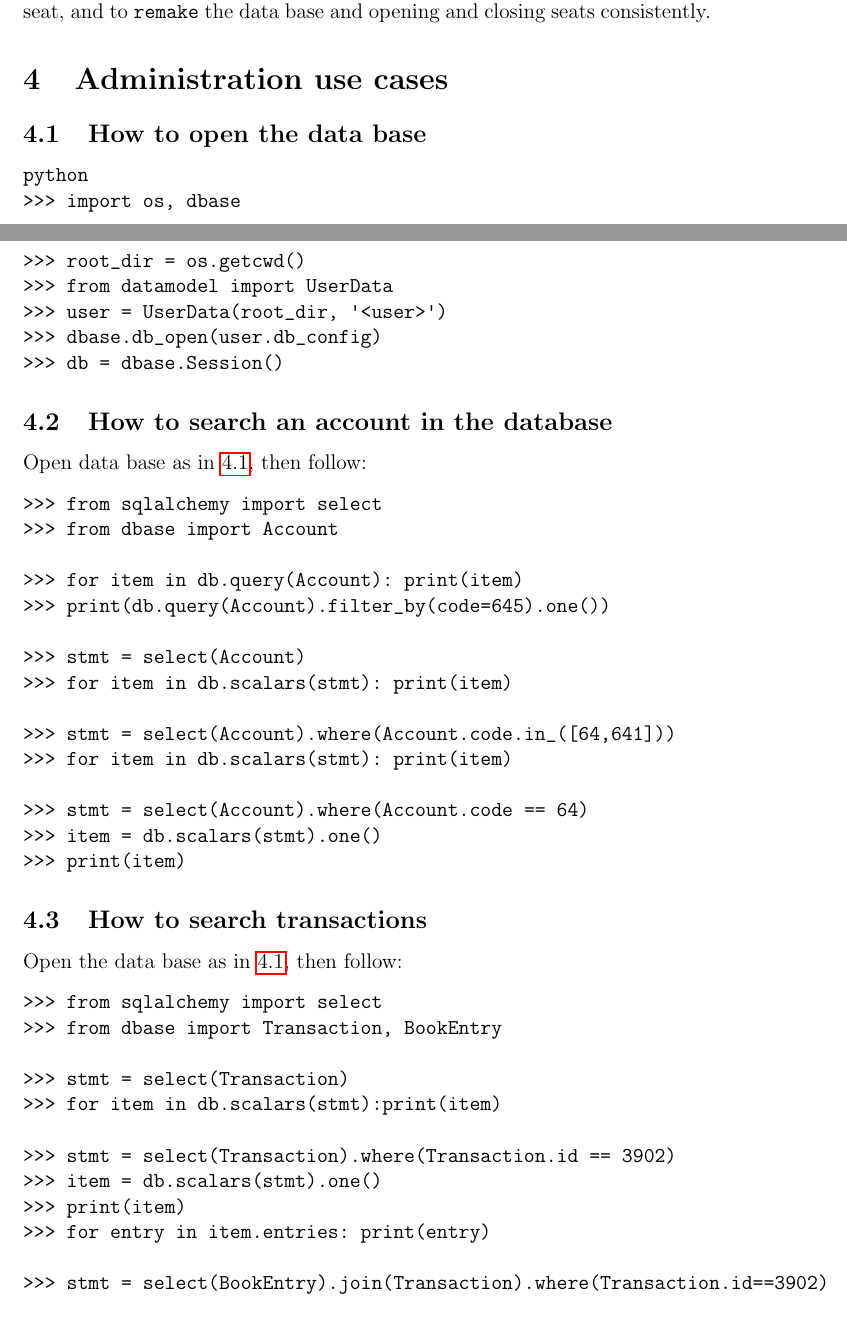
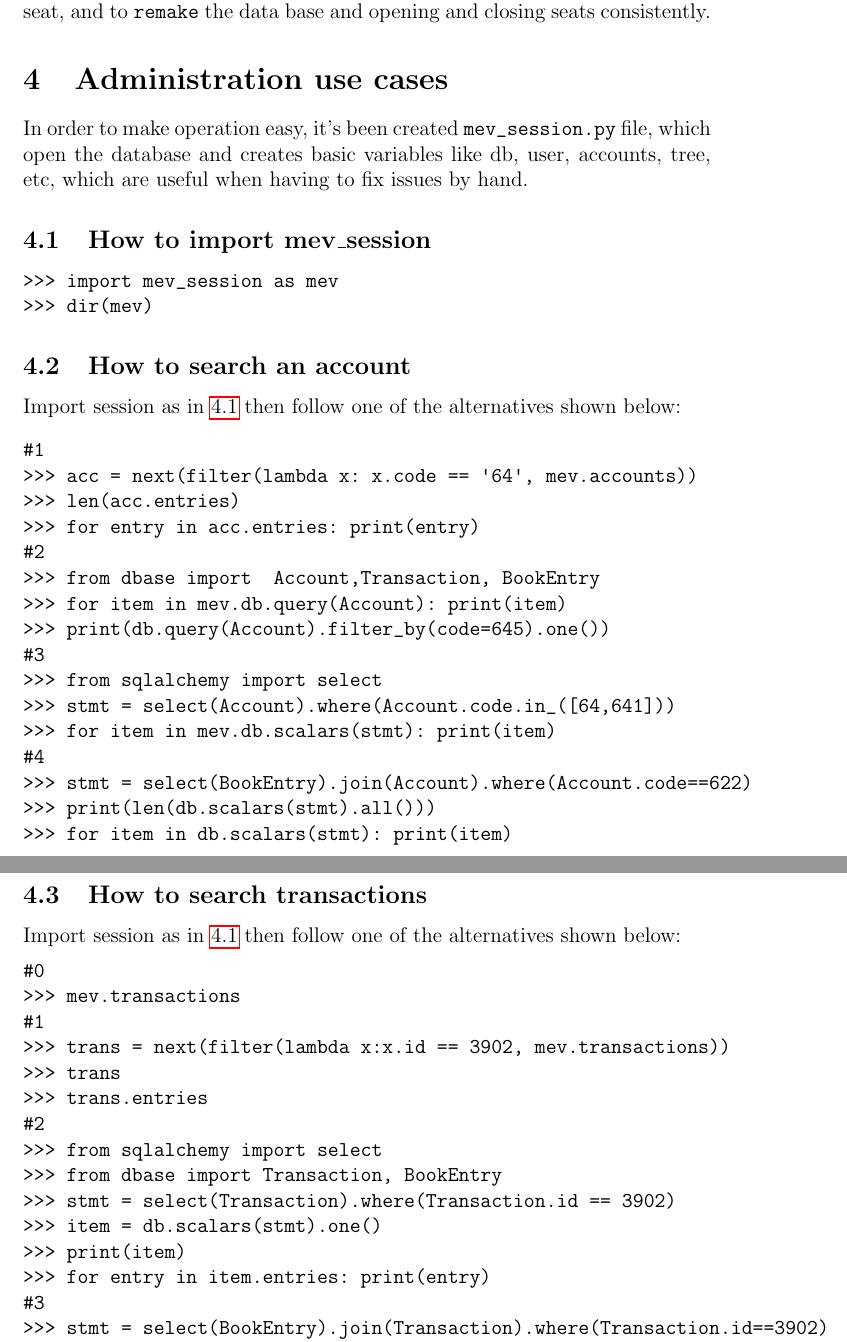
Before and after one commit to mescriche/myAccounting, a LaTeX paper (doc/myAccountingProgram.tex): two parts of pages 6 and 7 of 11 before the commit and two parts of pages 7 and 8 of 10 after it, joined at a grey line, cut so that both start at the same text. The pictures show the PDF file doc/myAccountingProgram.pdf that the author committed with the source.

Commit message:
Updated documentation
Updated documentation

```diff
--- a/doc/myAccountingProgram.tex
+++ b/doc/myAccountingProgram.tex
@@ -214,83 +215,76 @@ file/.style= {rectangle, rounded corners= 2mm, align=center, thick, draw=black,
 
  %%%%%%%%%%%%%%%%%%%%%%%%
 \section{Administration use cases}
-\subsection{How to open the data base} \label{DB_open}
+In order to make operation easy, it's been created \verb!mev_session.py! file, which open the database and creates basic variables like db, user, accounts, tree, etc, which are useful when having to fix issues by hand.
+
+\subsection{How to import mev\_session} \label{MEV_session}
 \begin{verbatim}
-python
->>> import os, dbase
->>> root_dir = os.getcwd()
->>> from datamodel import UserData
->>> user = UserData(root_dir, '<user>')
->>> dbase.db_open(user.db_config)
->>> db = dbase.Session()
+>>> import mev_session as mev
+>>> dir(mev)
 \end{verbatim}
 
-\subsection{How to search an account  in the database} \label{DB_search_records}
-Open data base as in \ref{DB_open}, then follow:
+\subsection{How to search an account } \label{DB_search_account}
+Import session as in \ref{MEV_session} then follow one of the alternatives shown below:
 \begin{verbatim}
+#1
+>>> acc = next(filter(lambda x: x.code == '64', mev.accounts))
+>>> len(acc.entries)
+>>> for entry in acc.entries: print(entry)
+#2
+>>> from dbase import  Account,Transaction, BookEntry
+>>> for item in mev.db.query(Account): print(item)
+>>> print(db.query(Account).filter_by(code=645).one())
+#3
 >>> from sqlalchemy import select
->>> from dbase import Account
-
->>> for item in db.query(Account): print(item)
->>> print(db.query(Account).filter_by(code=645).one())
-
->>> stmt = select(Account)
+>>> stmt = select(Account).where(Account.code.in_([64,641]))
+>>> for item in mev.db.scalars(stmt): print(item)
+#4
+>>> stmt = select(BookEntry).join(Account).where(Account.code==622)
+>>> print(len(db.scalars(stmt).all()))
 >>> for item in db.scalars(stmt): print(item)
 
->>> stmt = select(Account).where(Account.code.in_([64,641]))
->>> for item in db.scalars(stmt): print(item)
-
->>> stmt = select(Account).where(Account.code == 64)
->>> item = db.scalars(stmt).one()
->>> print(item)
 \end{verbatim}
 
-\subsection{How to search transactions}
-Open the data base as in \ref{DB_open}, then follow:
+\subsection{How to search transactions}\label{DB_search_transaction}
+Import session as in \ref{MEV_session} then follow one of the alternatives shown below:
 \begin{verbatim}
+#0
+>>> mev.transactions
+#1
+>>> trans = next(filter(lambda x:x.id == 3902, mev.transactions))
+>>> trans
+>>> trans.entries
+#2
 >>> from sqlalchemy import select
 >>> from dbase import Transaction, BookEntry
-
->>> stmt = select(Transaction)
->>> for item in db.scalars(stmt):print(item)
-
 >>> stmt = select(Transaction).where(Transaction.id == 3902)
 >>> item = db.scalars(stmt).one()
 >>> print(item)
 >>> for entry in item.entries: print(entry)
-
+#3
 >>> stmt = select(BookEntry).join(Transaction).where(Transaction.id==3902)
 >>> for item in db.scalars(stmt): print(item)
-
+#4
 >>> items = db.query(BookEntry).join(Transaction).filter_by(id=3902)
 >>> for item in items : print(item)
-
 \end{verbatim}
 
-\subsection{How to search  book entries in the data base} \label{DB_book_entries}
-Open the data base as in \ref{DB_open}, then follow:
+\subsection{How to search  book entries} \label{DB_search_entries}
+Import session as in \ref{MEV_session} then follow one of the alternatives below:
 \begin{verbatim}
+#0
+>>> mev.entries
+#1
+>>> entry = next(filter(lambda x:x.id == 4460, mev.entries))
+>>> entry.account
+>>> entry.transaction
+#2
 >>> from sqlalchemy import select
->>> from dbase import Account, Transaction, BookEntry
-
+>>> from dbase import BookEntry
 >>> for item in db.scalars(select(BookEntry)):print(item)
 >>> for item in db.query(BookEntry): print(item)
-
->>> stmt = select(BookEntry).join(Account).where(Account.code==622)
->>> print(len(db.scalars(stmt).all()))
->>> for item in db.scalars(stmt): print(item)
-
->>> stmt = select(BookEntry).join(Transaction).where(Transaction.id==3882)
->>> for item in db.scalars(stmt): print(item)
-
 \end{verbatim}
 
-\subsection{How to modify an account description in the data base} \label{DB_account_description}
-Open the data base as in \ref{DB_open}, then follow:
+\subsection{How to modify an account description}
+Edit the account description in file \verb!<user>_profile.json!, then follow
 \begin{verbatim}
->>> from dbase import Account
->>> account = db.query(Account).filter_by(code = 613).one()
->>> account.name = "ExpP-Information/Formation"
->>> db.commit()
->>> item = db.get(dbase.Account, 23)
->>> print(item)
@@ -303,7 +298,3 @@ Open the data base as in \ref{DB_open}, then follow:
-Open the data base as in \ref{DB_open}, then follow:
+\subsection{How to modify a transaction description}
+Import session as in \ref{MEV_session}, find the transaction as in \ref{DB_search_transaction} then follow:
 \begin{verbatim}
->>> from dbase import Transaction
->>> item = db.get(Transaction,1)
->>> item
-Transaction(1 | 2015-11-15 | #entries=5 |  Opening statement)
->>> item.description
@@ -360,11 +344,8 @@ Follow these steps:
 \end{enumerate}
 \item Let's modify account code by following these steps:
 
-Open the data base as in \ref{DB_open}, then follow:
+Import session as in \ref{MEV_session}, search the account with code=621 as in \ref{DB_search_account}, then follow:
 \begin{verbatim}
->>> from dbase import Account
->>> account = db.query(Account).filter_by(code = 621).one()
->>> print(account)
+>>> account
 Account(33 | Type.DEBIT | Content.NOMINAL | 621 | ExpH-Water | None )
 >>> account.code = 6211
->>> db.commit()
```
Also changed, not shown: doc/myAccountingProgram.pdf, doc/myAccountingProgram.tex (85 more changed lines), 1 other file.
